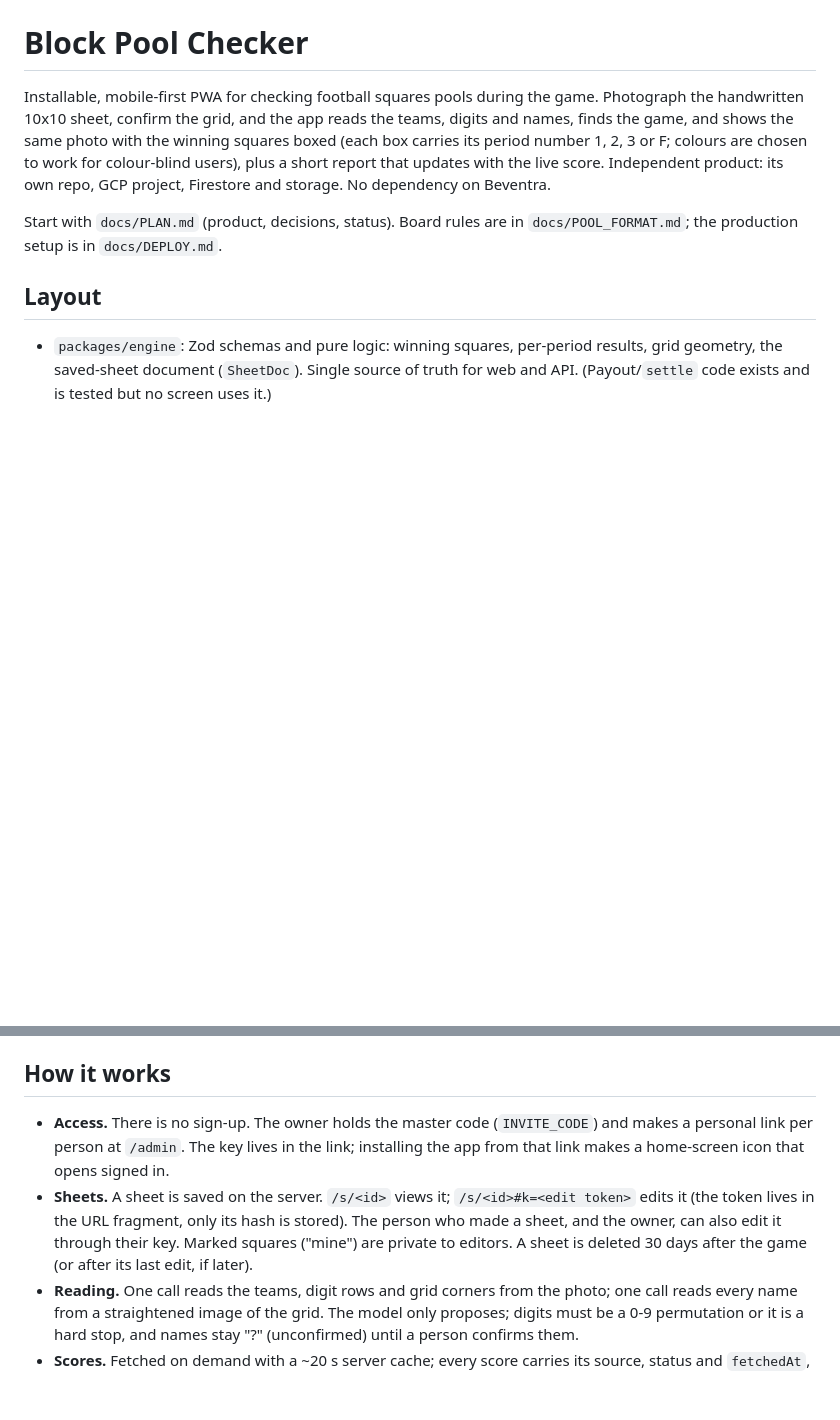
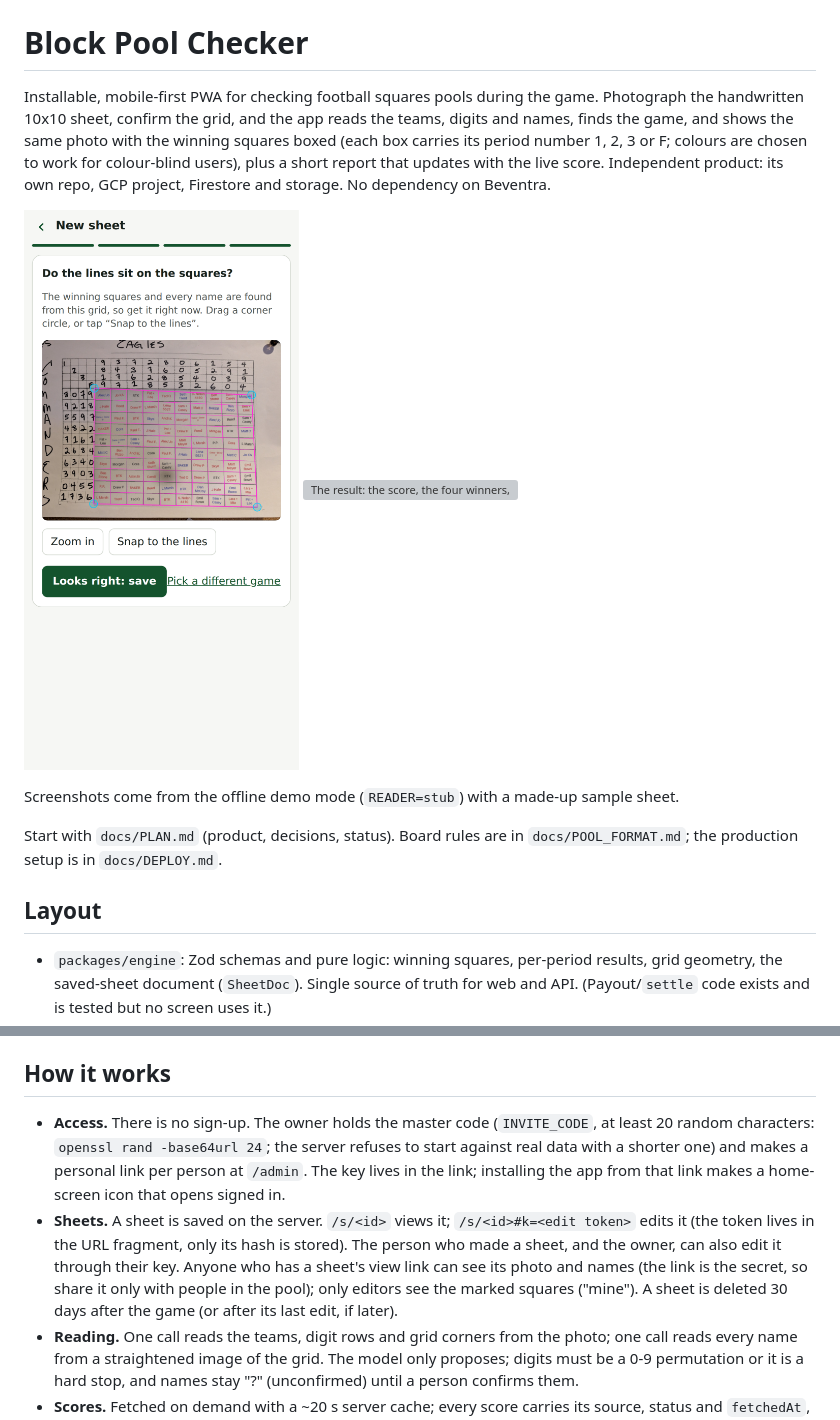
Before and after one commit to ESRuth/block-pool-checker, a Markdown page: README.md, 2 parts joined by grey strips. Drawn GitHub-style; pictures changed too: docs/screenshots/1-check-the-grid.png (added); blank space fills up the shorter version; grey boxes are pictures that could not be loaded.

```diff
--- a/README.md
+++ b/README.md
@@ -1,6 +1,13 @@
 # Block Pool Checker
 
 Installable, mobile-first PWA for checking football squares pools during the game. Photograph the handwritten 10x10 sheet, confirm the grid, and the app reads the teams, digits and names, finds the game, and shows the same photo with the winning squares boxed (each box carries its period number 1, 2, 3 or F; colours are chosen to work for colour-blind users), plus a short report that updates with the live score. Independent product: its own repo, GCP project, Firestore and storage. No dependency on Beventra.
+
+<p>
+  <img src="docs/screenshots/1-check-the-grid.png" alt="Confirming that the grid lines sit on the squares of the photographed sheet" width="300">
+  <img src="docs/screenshots/2-winners.png" alt="The result: the score, the four winners, and the same photo with the winning squares boxed and numbered" width="300">
+</p>
+
+Screenshots come from the offline demo mode (`READER=stub`) with a made-up sample sheet.
 
 Start with `docs/PLAN.md` (product, decisions, status). Board rules are in `docs/POOL_FORMAT.md`; the production setup is in `docs/DEPLOY.md`.
 
@@ -15,8 +22,8 @@ Start with `docs/PLAN.md` (product, decisions, status). Board rules are in `docs
 - `docs/legacy/`: the original Custom GPT prototype spec and acceptance list (history only). `docs/READER_RESULTS.md`: the reader experiments behind the model choice.
 
 ## How it works
-- **Access.** There is no sign-up. The owner holds the master code (`INVITE_CODE`) and makes a personal link per person at `/admin`. The key lives in the link; installing the app from that link makes a home-screen icon that opens signed in.
-- **Sheets.** A sheet is saved on the server. `/s/<id>` views it; `/s/<id>#k=<edit token>` edits it (the token lives in the URL fragment, only its hash is stored). The person who made a sheet, and the owner, can also edit it through their key. Marked squares ("mine") are private to editors. A sheet is deleted 30 days after the game (or after its last edit, if later).
+- **Access.** There is no sign-up. The owner holds the master code (`INVITE_CODE`, at least 20 random characters: `openssl rand -base64url 24`; the server refuses to start against real data with a shorter one) and makes a personal link per person at `/admin`. The key lives in the link; installing the app from that link makes a home-screen icon that opens signed in.
+- **Sheets.** A sheet is saved on the server. `/s/<id>` views it; `/s/<id>#k=<edit token>` edits it (the token lives in the URL fragment, only its hash is stored). The person who made a sheet, and the owner, can also edit it through their key. Anyone who has a sheet's view link can see its photo and names (the link is the secret, so share it only with people in the pool); only editors see the marked squares ("mine"). A sheet is deleted 30 days after the game (or after its last edit, if later).
 - **Reading.** One call reads the teams, digit rows and grid corners from the photo; one call reads every name from a straightened image of the grid. The model only proposes; digits must be a 0-9 permutation or it is a hard stop, and names stay "?" (unconfirmed) until a person confirms them.
 - **Scores.** Fetched on demand with a ~20 s server cache; every score carries its source, status and `fetchedAt`, and a cached score is never shown as live.
 
```
Also changed, not shown: .github/ISSUE_TEMPLATE/bug_report.md (added, +13 -0 lines), .github/ISSUE_TEMPLATE/feature_request.md (added, +9 -0 lines), CLAUDE.md (+2 -1 lines), CONTRIBUTING.md (added, +23 -0 lines), docs/DEPLOY.md (+1 -1 lines), 5 other files.
